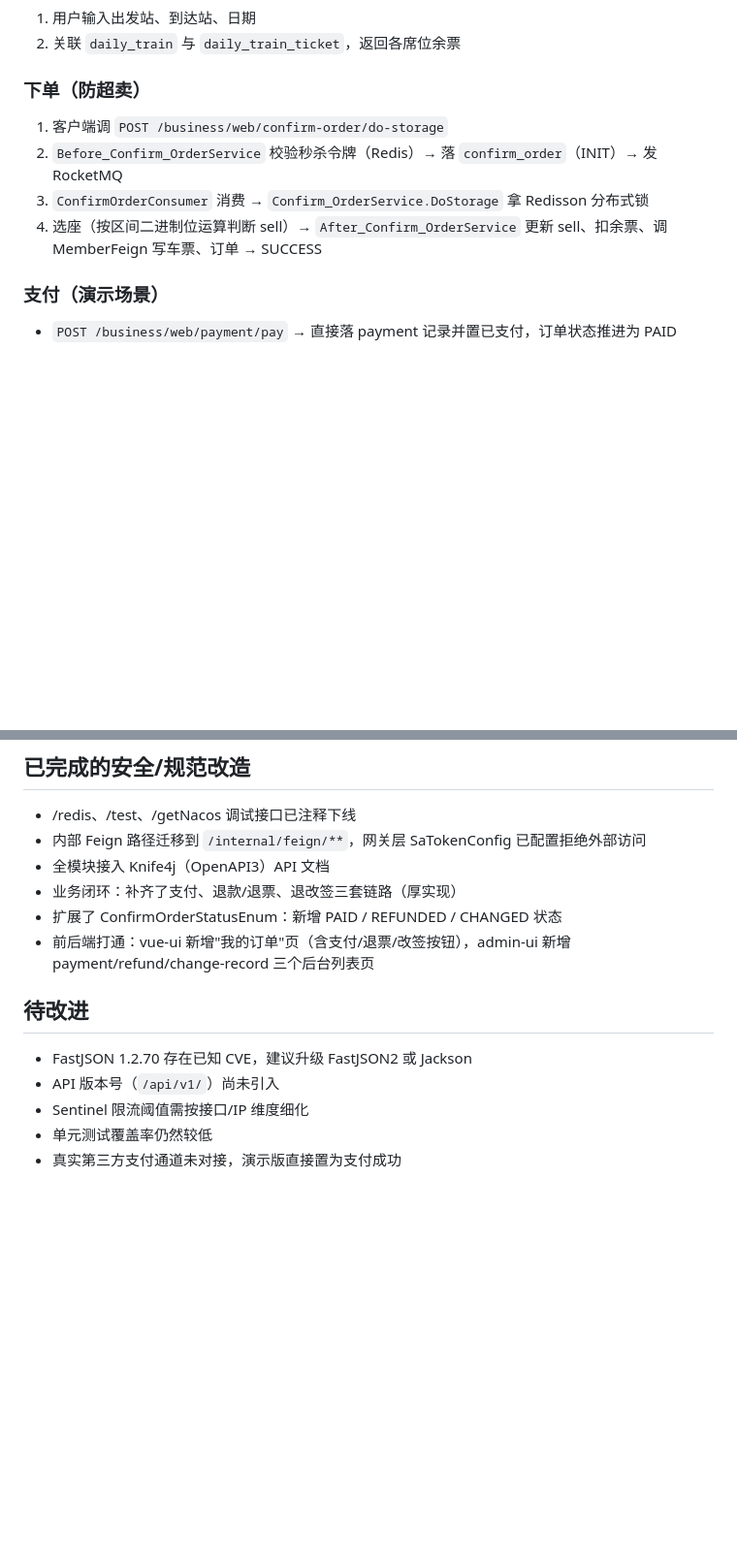
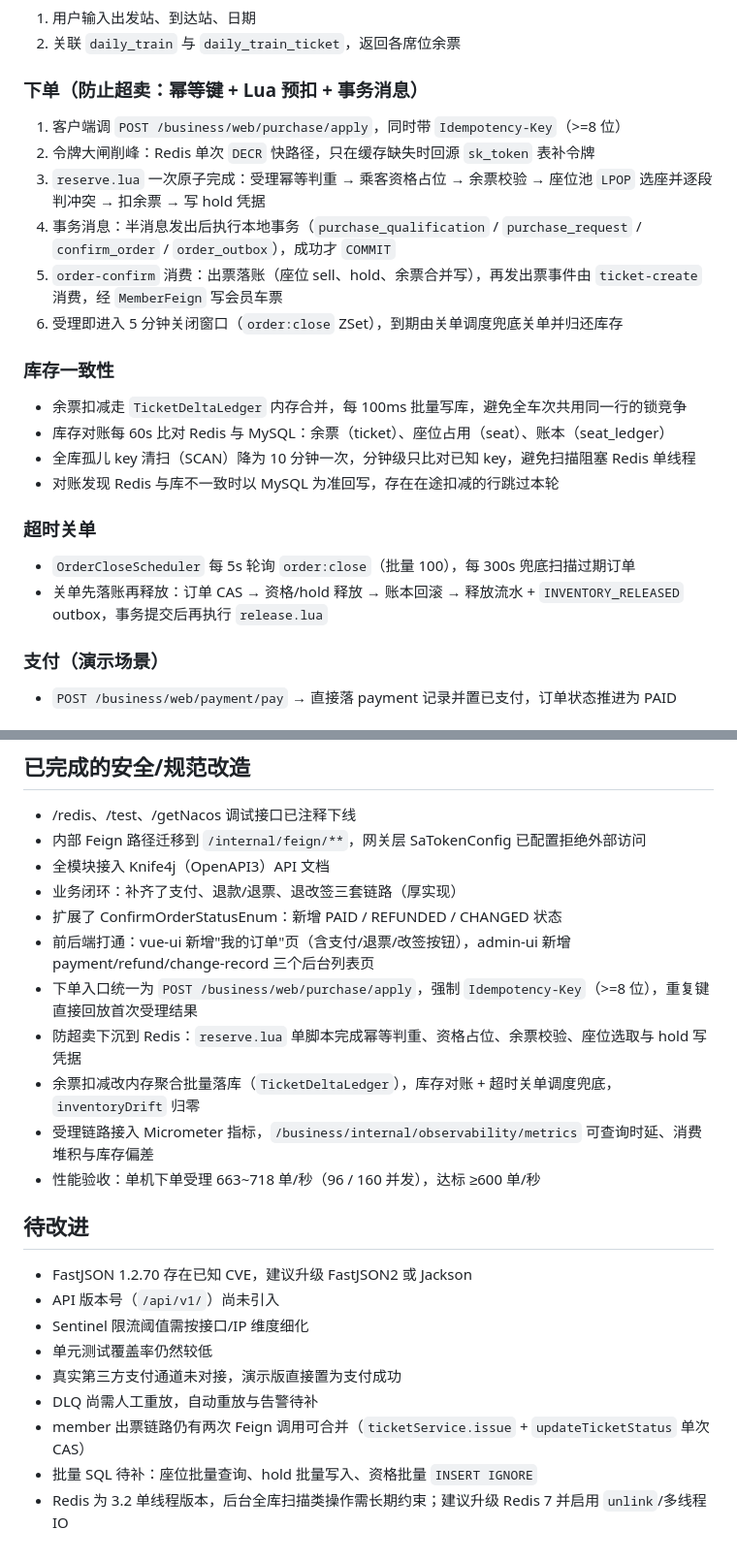
Before and after one commit to 25417926/train-demo, a Markdown page: README.md, 2 parts joined by grey strips. Shown at 97% size. Drawn GitHub-style; blank space fills up the shorter version.

```diff
--- a/README.md
+++ b/README.md
@@ -78,11 +79,23 @@ train-demo
 1. 用户输入出发站、到达站、日期
 2. 关联 `daily_train` 与 `daily_train_ticket`，返回各席位余票
 
-### 下单（防超卖）
-1. 客户端调 `POST /business/web/confirm-order/do-storage`
-2. `Before_Confirm_OrderService` 校验秒杀令牌（Redis）→ 落 `confirm_order`（INIT）→ 发 RocketMQ
-3. `ConfirmOrderConsumer` 消费 → `Confirm_OrderService.DoStorage` 拿 Redisson 分布式锁
-4. 选座（按区间二进制位运算判断 sell）→ `After_Confirm_OrderService` 更新 sell、扣余票、调 MemberFeign 写车票、订单 → SUCCESS
+### 下单（防止超卖：幂等键 + Lua 预扣 + 事务消息）
+1. 客户端调 `POST /business/web/purchase/apply`，同时带 `Idempotency-Key`（>=8 位）
+2. 令牌大闸削峰：Redis 单次 `DECR` 快路径，只在缓存缺失时回源 `sk_token` 表补令牌
+3. `reserve.lua` 一次原子完成：受理幂等判重 → 乘客资格占位 → 余票校验 → 座位池 `LPOP` 选座并逐段判冲突 → 扣余票 → 写 hold 凭据
+4. 事务消息：半消息发出后执行本地事务（`purchase_qualification` / `purchase_request` / `confirm_order` / `order_outbox`），成功才 `COMMIT`
+5. `order-confirm` 消费：出票落账（座位 sell、hold、余票合并写），再发出票事件由 `ticket-create` 消费，经 `MemberFeign` 写会员车票
+6. 受理即进入 5 分钟关闭窗口（`order:close` ZSet），到期由关单调度兜底关单并归还库存
+
+### 库存一致性
+- 余票扣减走 `TicketDeltaLedger` 内存合并，每 100ms 批量写库，避免全车次共用同一行的锁竞争
+- 库存对账每 60s 比对 Redis 与 MySQL：余票（ticket）、座位占用（seat）、账本（seat_ledger）
+- 全库孤儿 key 清扫（SCAN）降为 10 分钟一次，分钟级只比对已知 key，避免扫描阻塞 Redis 单线程
+- 对账发现 Redis 与库不一致时以 MySQL 为准回写，存在在途扣减的行跳过本轮
+
+### 超时关单
+- `OrderCloseScheduler` 每 5s 轮询 `order:close`（批量 100），每 300s 兜底扫描过期订单
+- 关单先落账再释放：订单 CAS → 资格/hold 释放 → 账本回滚 → 释放流水 + `INVENTORY_RELEASED` outbox，事务提交后再执行 `release.lua`
 
 ### 支付（演示场景）
 - `POST /business/web/payment/pay` → 直接落 payment 记录并置已支付，订单状态推进为 PAID
@@ -146,6 +197,11 @@ train-demo
 - 业务闭环：补齐了支付、退款/退票、退改签三套链路（厚实现）
 - 扩展了 ConfirmOrderStatusEnum：新增 PAID / REFUNDED / CHANGED 状态
 - 前后端打通：vue-ui 新增"我的订单"页（含支付/退票/改签按钮），admin-ui 新增 payment/refund/change-record 三个后台列表页
+- 下单入口统一为 `POST /business/web/purchase/apply`，强制 `Idempotency-Key`（>=8 位），重复键直接回放首次受理结果
+- 防超卖下沉到 Redis：`reserve.lua` 单脚本完成幂等判重、资格占位、余票校验、座位选取与 hold 写凭据
+- 余票扣减改内存聚合批量落库（`TicketDeltaLedger`），库存对账 + 超时关单调度兜底，`inventoryDrift` 归零
+- 受理链路接入 Micrometer 指标，`/business/internal/observability/metrics` 可查询时延、消费堆积与库存偏差
+- 性能验收：单机下单受理 663~718 单/秒（96 / 160 并发），达标 ≥600 单/秒
 
 ## 待改进
 
@@ -154,3 +210,7 @@ train-demo
 - Sentinel 限流阈值需按接口/IP 维度细化
 - 单元测试覆盖率仍然较低
 - 真实第三方支付通道未对接，演示版直接置为支付成功
+- DLQ 尚需人工重放，自动重放与告警待补
+- member 出票链路仍有两次 Feign 调用可合并（`ticketService.issue` + `updateTicketStatus` 单次 CAS）
+- 批量 SQL 待补：座位批量查询、hold 批量写入、资格批量 `INSERT IGNORE`
+- Redis 为 3.2 单线程版本，后台全库扫描类操作需长期约束；建议升级 Redis 7 并启用 `unlink`/多线程 IO
```
Also changed, not shown: other parts of README.md (+41 -2 lines), docs/AI客服接入方案.md (added, +199 -0 lines), docs/容量-I19.md (added, +182 -0 lines).
